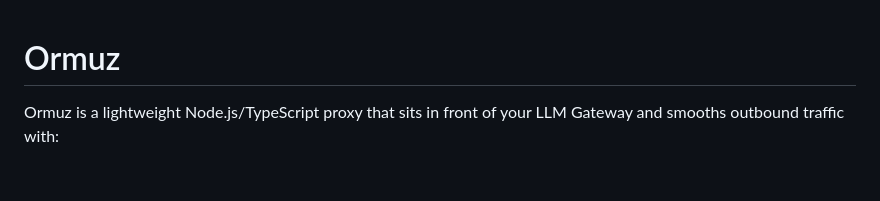
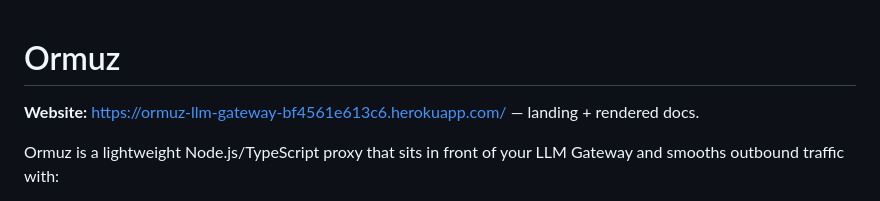
Before and after one commit to grebmann1/ormuz-proxy, a Markdown page: README.md, the part around the change. GitHub-like rendering; blank space fills up the shorter version.

Commit message:
README: link to the live website
The site at https://ormuz-llm-gateway-bf4561e613c6.herokuapp.com/
serves the landing page + the three docs files (how-it-works,
install, architecture) rendered to HTML. Surface it at the top of
the README so anyone arriving via GitHub finds it.

```diff
--- a/README.md
+++ b/README.md
@@ -1,4 +1,6 @@
 # Ormuz
+
+**Website:** https://ormuz-llm-gateway-bf4561e613c6.herokuapp.com/ — landing + rendered docs.
 
 Ormuz is a lightweight Node.js/TypeScript proxy that sits in front of your LLM Gateway and smooths outbound traffic with:
 
```
